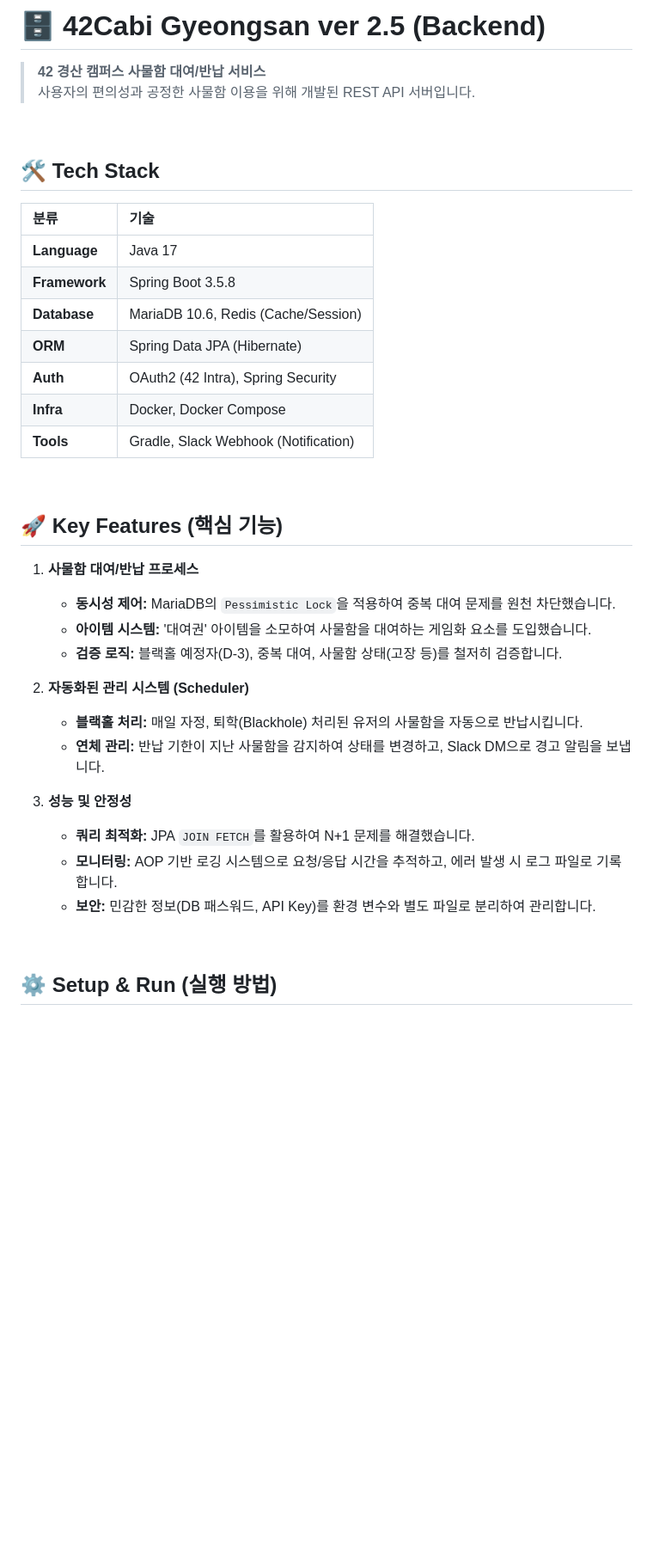
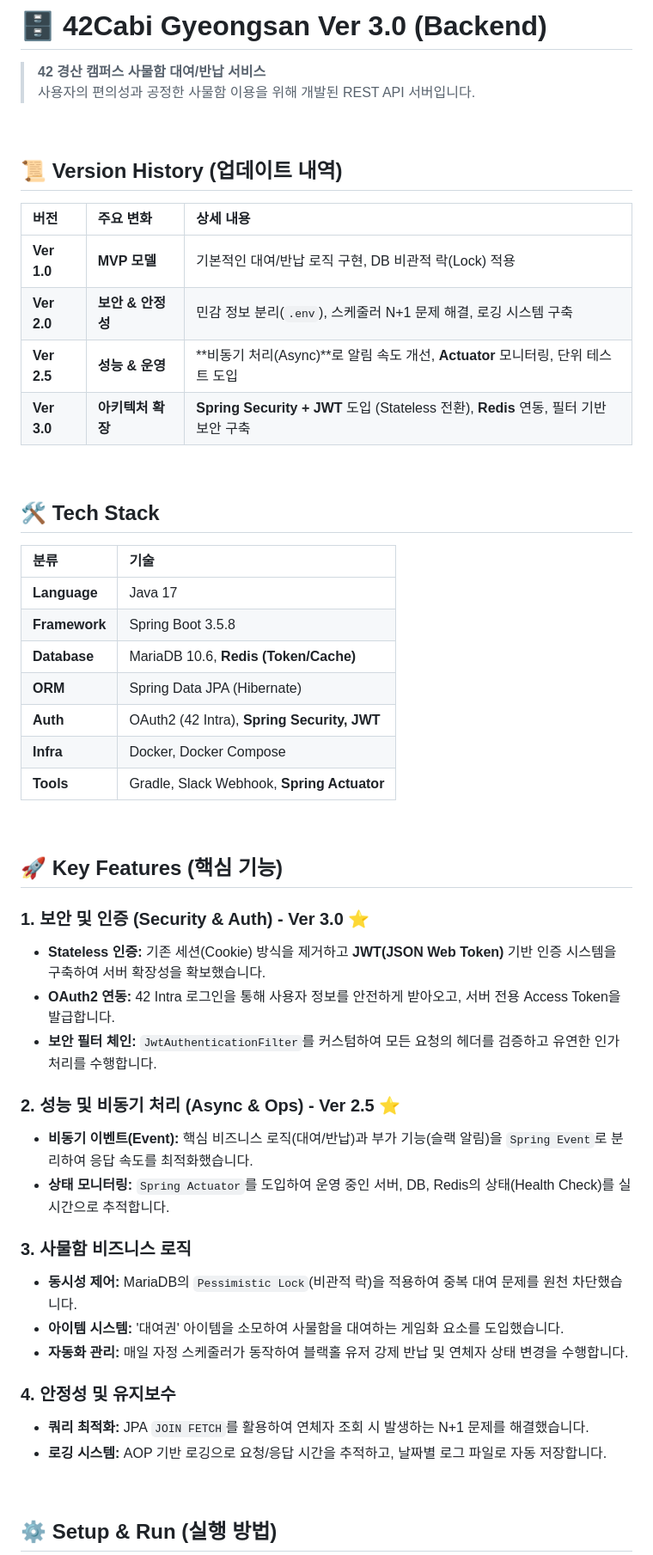
Before and after one commit to farmer0010/ft_transcendence, a Markdown page: backend/README.md, the part around the change printed below. Shown: that part at 86% size. Rendered like a GitHub page; blank space fills up the shorter version.

Commit message:
Update README for version 3.0 enhancements
Updated version number and added version history details. Enhanced security and performance sections with new features and technologies.

```diff
--- a/backend/README.md
+++ b/backend/README.md
@@ -1,7 +1,18 @@
-# 🗄️ 42Cabi Gyeongsan ver 2.5 (Backend)
+# 🗄️ 42Cabi Gyeongsan Ver 3.0 (Backend)
 
 > **42 경산 캠퍼스 사물함 대여/반납 서비스**<br>
 > 사용자의 편의성과 공정한 사물함 이용을 위해 개발된 REST API 서버입니다.
+
+<br>
+
+## 📜 Version History (업데이트 내역)
+
+| 버전 | 주요 변화 | 상세 내용 |
+| :--- | :--- | :--- |
+| **Ver 1.0** | **MVP 모델** | 기본적인 대여/반납 로직 구현, DB 비관적 락(Lock) 적용 |
+| **Ver 2.0** | **보안 & 안정성** | 민감 정보 분리(`.env`), 스케줄러 N+1 문제 해결, 로깅 시스템 구축 |
+| **Ver 2.5** | **성능 & 운영** | **비동기 처리(Async)**로 알림 속도 개선, **Actuator** 모니터링, 단위 테스트 도입 |
+| **Ver 3.0** | **아키텍처 확장** | **Spring Security + JWT** 도입 (Stateless 전환), **Redis** 연동, 필터 기반 보안 구축 |
 
 <br>
 
@@ -11,29 +22,33 @@
 | :--- | :--- |
 | **Language** | Java 17 |
 | **Framework** | Spring Boot 3.5.8 |
-| **Database** | MariaDB 10.6, Redis (Cache/Session) |
+| **Database** | MariaDB 10.6, **Redis (Token/Cache)** |
 | **ORM** | Spring Data JPA (Hibernate) |
-| **Auth** | OAuth2 (42 Intra), Spring Security |
+| **Auth** | OAuth2 (42 Intra), **Spring Security, JWT** |
 | **Infra** | Docker, Docker Compose |
-| **Tools** | Gradle, Slack Webhook (Notification) |
+| **Tools** | Gradle, Slack Webhook, **Spring Actuator** |
 
 <br>
 
 ## 🚀 Key Features (핵심 기능)
 
-1. **사물함 대여/반납 프로세스**
-    * **동시성 제어:** MariaDB의 `Pessimistic Lock`을 적용하여 중복 대여 문제를 원천 차단했습니다.
-    * **아이템 시스템:** '대여권' 아이템을 소모하여 사물함을 대여하는 게임화 요소를 도입했습니다.
-    * **검증 로직:** 블랙홀 예정자(D-3), 중복 대여, 사물함 상태(고장 등)를 철저히 검증합니다.
+### 1. 보안 및 인증 (Security & Auth) - Ver 3.0 ⭐
+* **Stateless 인증:** 기존 세션(Cookie) 방식을 제거하고 **JWT(JSON Web Token)** 기반 인증 시스템을 구축하여 서버 확장성을 확보했습니다.
+* **OAuth2 연동:** 42 Intra 로그인을 통해 사용자 정보를 안전하게 받아오고, 서버 전용 Access Token을 발급합니다.
+* **보안 필터 체인:** `JwtAuthenticationFilter`를 커스텀하여 모든 요청의 헤더를 검증하고 유연한 인가 처리를 수행합니다.
 
-2. **자동화된 관리 시스템 (Scheduler)**
-    * **블랙홀 처리:** 매일 자정, 퇴학(Blackhole) 처리된 유저의 사물함을 자동으로 반납시킵니다.
-    * **연체 관리:** 반납 기한이 지난 사물함을 감지하여 상태를 변경하고, Slack DM으로 경고 알림을 보냅니다.
+### 2. 성능 및 비동기 처리 (Async & Ops) - Ver 2.5 ⭐
+* **비동기 이벤트(Event):** 핵심 비즈니스 로직(대여/반납)과 부가 기능(슬랙 알림)을 `Spring Event`로 분리하여 응답 속도를 최적화했습니다.
+* **상태 모니터링:** `Spring Actuator`를 도입하여 운영 중인 서버, DB, Redis의 상태(Health Check)를 실시간으로 추적합니다.
 
-3. **성능 및 안정성**
-    * **쿼리 최적화:** JPA `JOIN FETCH`를 활용하여 N+1 문제를 해결했습니다.
-    * **모니터링:** AOP 기반 로깅 시스템으로 요청/응답 시간을 추적하고, 에러 발생 시 로그 파일로 기록합니다.
-    * **보안:** 민감한 정보(DB 패스워드, API Key)를 환경 변수와 별도 파일로 분리하여 관리합니다.
+### 3. 사물함 비즈니스 로직
+* **동시성 제어:** MariaDB의 `Pessimistic Lock`(비관적 락)을 적용하여 중복 대여 문제를 원천 차단했습니다.
+* **아이템 시스템:** '대여권' 아이템을 소모하여 사물함을 대여하는 게임화 요소를 도입했습니다.
+* **자동화 관리:** 매일 자정 스케줄러가 동작하여 블랙홀 유저 강제 반납 및 연체자 상태 변경을 수행합니다.
+
+### 4. 안정성 및 유지보수
+* **쿼리 최적화:** JPA `JOIN FETCH`를 활용하여 연체자 조회 시 발생하는 N+1 문제를 해결했습니다.
+* **로깅 시스템:** AOP 기반 로깅으로 요청/응답 시간을 추적하고, 날짜별 로그 파일로 자동 저장합니다.
 
 <br>
 
```
Also changed, not shown: other parts of backend/README.md (+22 -11 lines).
